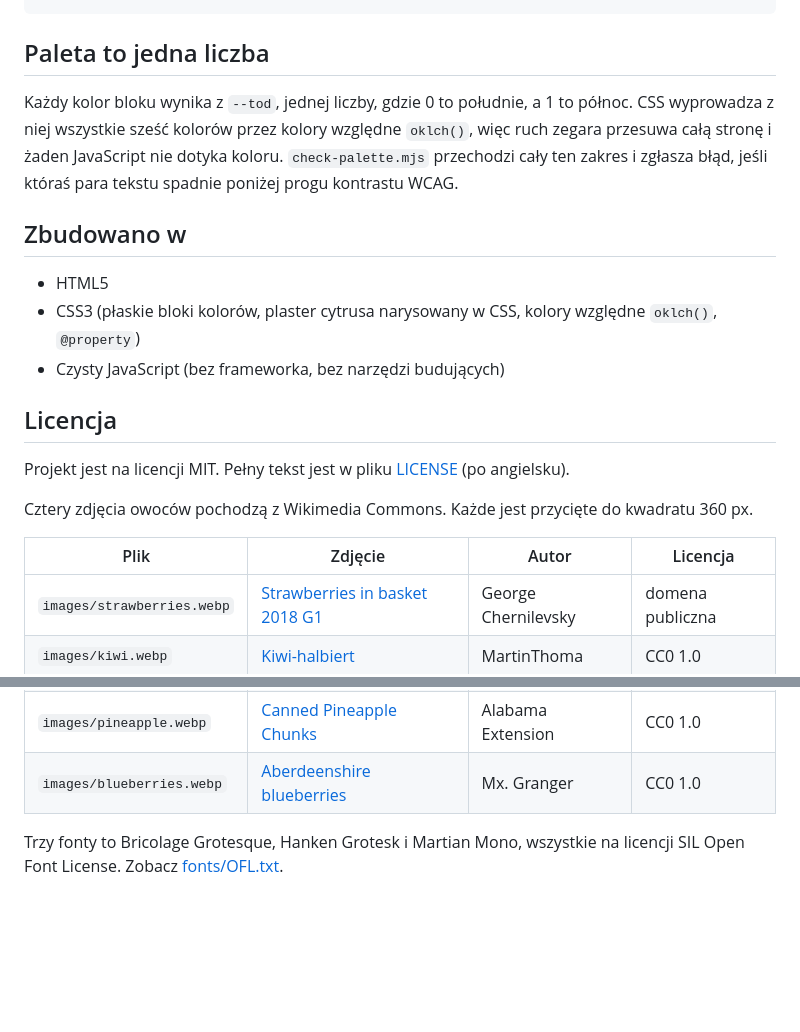
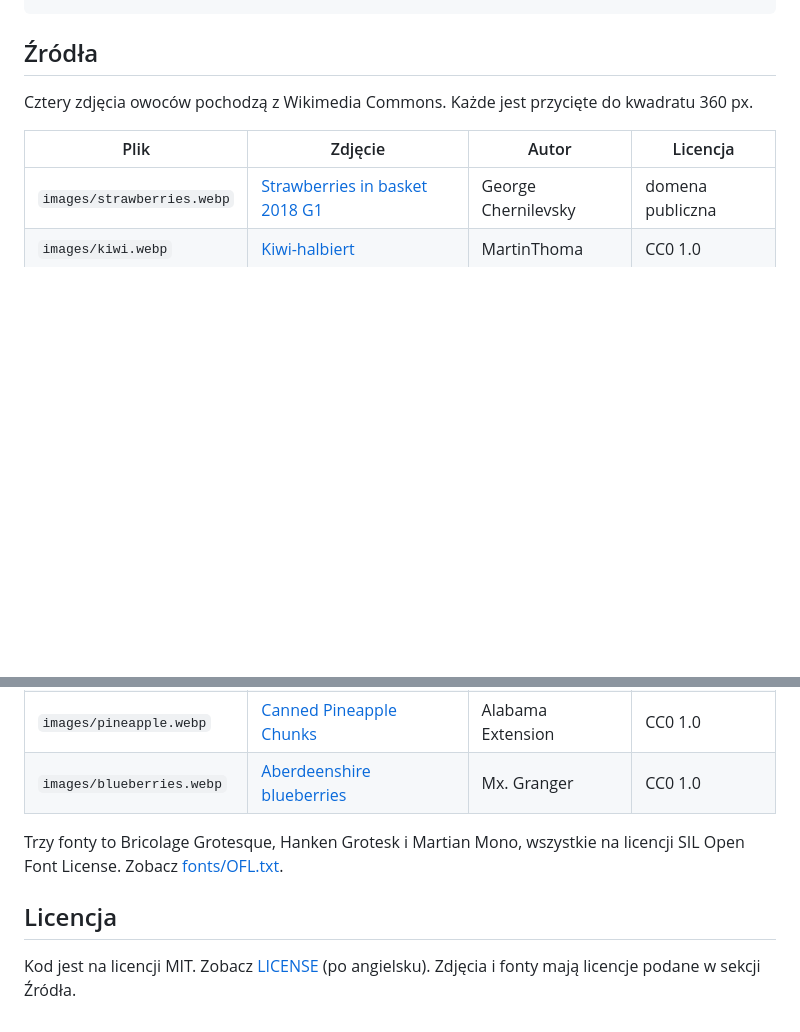
Before and after one commit to NetBr3ak/fruitend, a Markdown page: README.pl.md, 2 parts joined by grey strips. Rendered like a GitHub page; blank space fills up the shorter version.

````diff
--- a/README.pl.md
+++ b/README.pl.md
@@ -54,22 +70,7 @@ fruitend/
 └── README.pl.md
 ```
 
-## Paleta to jedna liczba
-
-Każdy kolor bloku wynika z `--tod`, jednej liczby, gdzie 0 to południe, a 1 to północ. CSS
-wyprowadza z niej wszystkie sześć kolorów przez kolory względne `oklch()`, więc ruch zegara
-przesuwa całą stronę i żaden JavaScript nie dotyka koloru. `check-palette.mjs` przechodzi
-cały ten zakres i zgłasza błąd, jeśli któraś para tekstu spadnie poniżej progu kontrastu WCAG.
-
-## Zbudowano w
-
-- HTML5
-- CSS3 (płaskie bloki kolorów, plaster cytrusa narysowany w CSS, kolory względne `oklch()`, `@property`)
-- Czysty JavaScript (bez frameworka, bez narzędzi budujących)
-
-## Licencja
-
-Projekt jest na licencji MIT. Pełny tekst jest w pliku [LICENSE](LICENSE) (po angielsku).
+## Źródła
 
 Cztery zdjęcia owoców pochodzą z Wikimedia Commons. Każde jest przycięte do kwadratu 360 px.
 
@@ -80,5 +81,10 @@ Cztery zdjęcia owoców pochodzą z Wikimedia Commons. Każde jest przycięte do
 | `images/pineapple.webp` | [Canned Pineapple Chunks](https://commons.wikimedia.org/wiki/File:Canned_Pineapple_Chunks.jpg) | Alabama Extension | CC0 1.0 |
 | `images/blueberries.webp` | [Aberdeenshire blueberries](https://commons.wikimedia.org/wiki/File:Aberdeenshire_blueberries.jpg) | Mx. Granger | CC0 1.0 |
 
-Trzy fonty to Bricolage Grotesque, Hanken Grotesk i Martian Mono, wszystkie na licencji SIL
-Open Font License. Zobacz [fonts/OFL.txt](fonts/OFL.txt).
+Trzy fonty to Bricolage Grotesque, Hanken Grotesk i Martian Mono, wszystkie na licencji SIL Open
+Font License. Zobacz [fonts/OFL.txt](fonts/OFL.txt).
+
+## Licencja
+
+Kod jest na licencji MIT. Zobacz [LICENSE](LICENSE) (po angielsku). Zdjęcia i fonty mają
+licencje podane w sekcji Źródła.
````
Also changed, not shown: other parts of README.pl.md (+52 -36 lines), README.md (+59 -55 lines).
